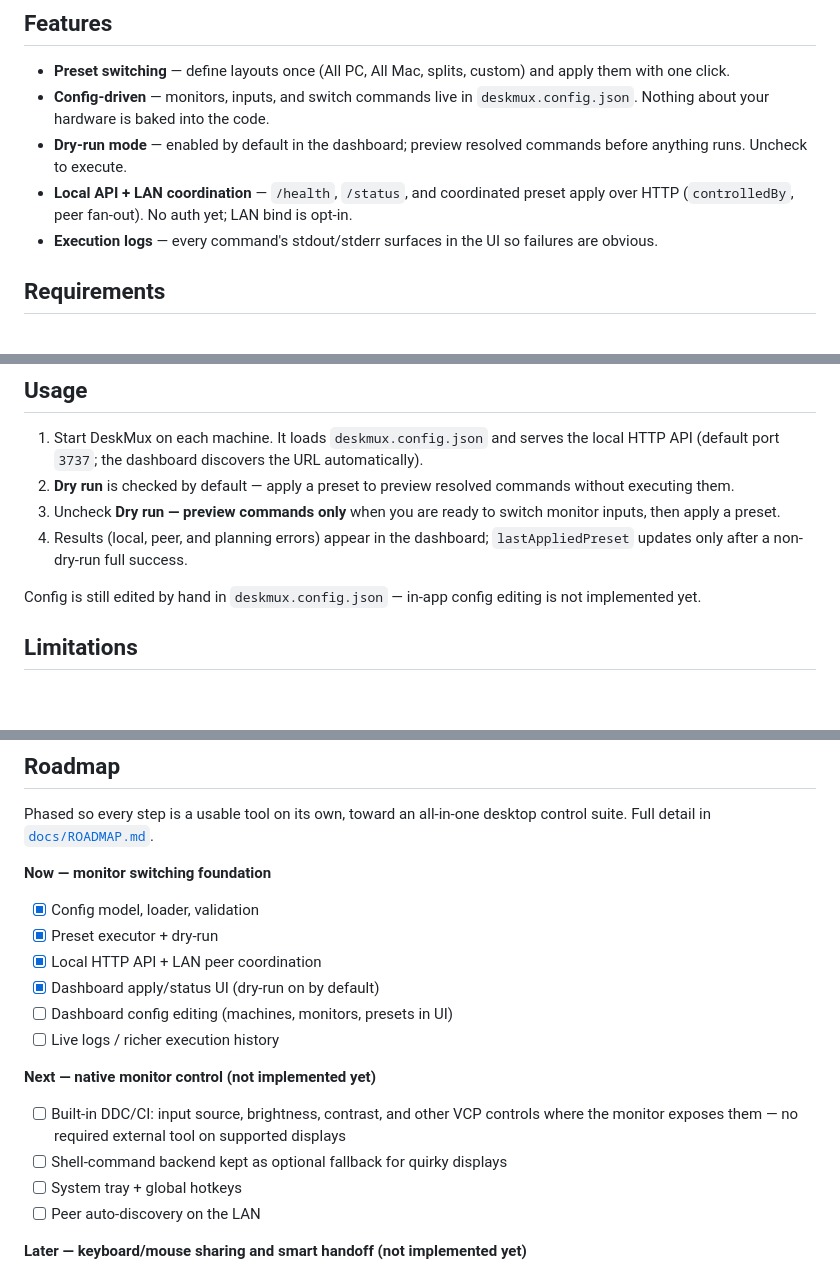
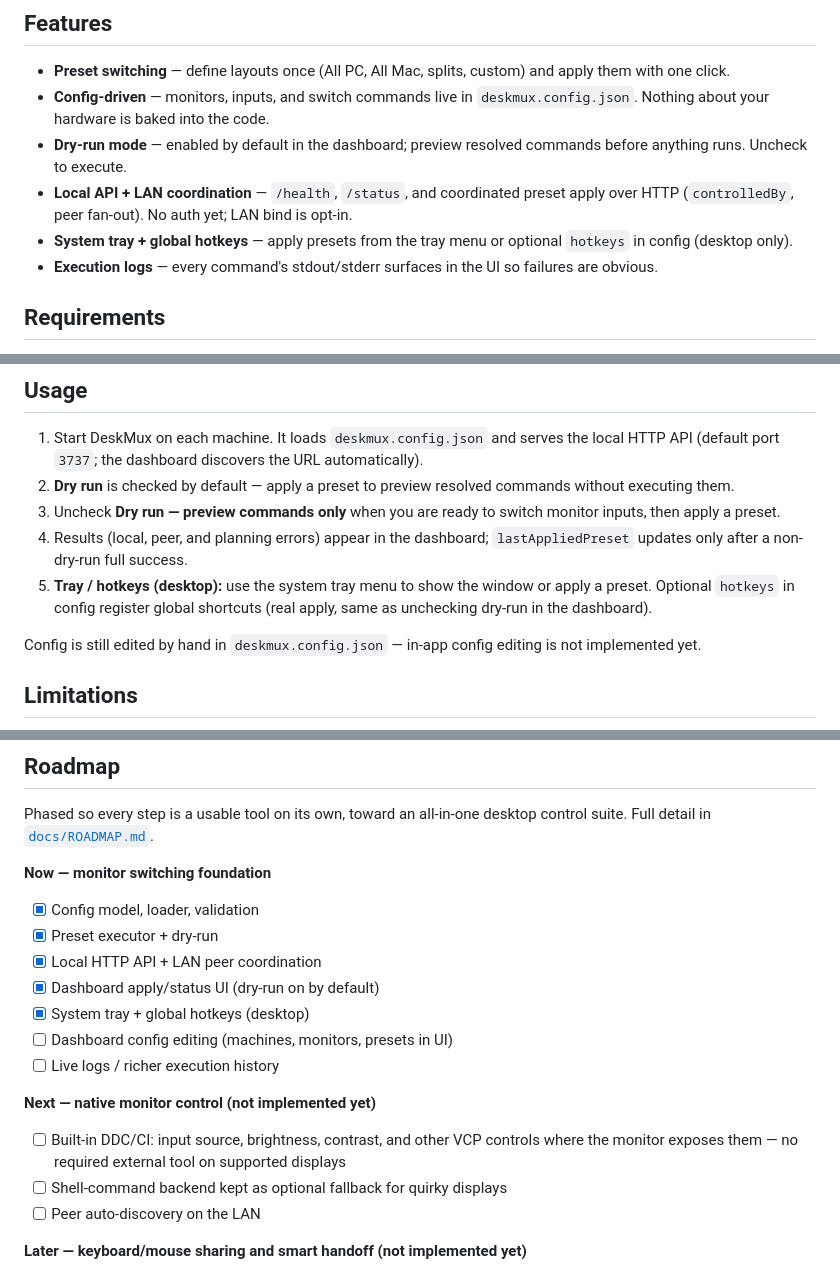
Before and after one commit to vssb4214/deskmux, a Markdown page: README.md, 3 parts joined by grey strips. GitHub-like rendering; blank space fills up the shorter version.

Commit message:
docs: document tray and global hotkeys

```diff
--- a/README.md
+++ b/README.md
@@ -16,6 +16,7 @@ If you run two machines into the same set of monitors, switching "who's driving
 - **Config-driven** — monitors, inputs, and switch commands live in `deskmux.config.json`. Nothing about your hardware is baked into the code.
 - **Dry-run mode** — enabled by default in the dashboard; preview resolved commands before anything runs. Uncheck to execute.
 - **Local API + LAN coordination** — `/health`, `/status`, and coordinated preset apply over HTTP (`controlledBy`, peer fan-out). No auth yet; LAN bind is opt-in.
+- **System tray + global hotkeys** — apply presets from the tray menu or optional `hotkeys` in config (desktop only).
 - **Execution logs** — every command's stdout/stderr surfaces in the UI so failures are obvious.
 
 ## Requirements
@@ -51,6 +52,7 @@ Each monitor declares its inputs and the shell command that selects each input.
 2. **Dry run** is checked by default — apply a preset to preview resolved commands without executing them.
 3. Uncheck **Dry run — preview commands only** when you are ready to switch monitor inputs, then apply a preset.
 4. Results (local, peer, and planning errors) appear in the dashboard; `lastAppliedPreset` updates only after a non-dry-run full success.
+5. **Tray / hotkeys (desktop):** use the system tray menu to show the window or apply a preset. Optional `hotkeys` in config register global shortcuts (real apply, same as unchecking dry-run in the dashboard).
 
 Config is still edited by hand in `deskmux.config.json` — in-app config editing is not implemented yet.
 
@@ -72,13 +74,13 @@ Phased so every step is a usable tool on its own, toward an all-in-one desktop c
 - [x] Preset executor + dry-run
 - [x] Local HTTP API + LAN peer coordination
 - [x] Dashboard apply/status UI (dry-run on by default)
+- [x] System tray + global hotkeys (desktop)
 - [ ] Dashboard config editing (machines, monitors, presets in UI)
 - [ ] Live logs / richer execution history
 
 **Next — native monitor control (not implemented yet)**
 - [ ] Built-in DDC/CI: input source, brightness, contrast, and other VCP controls where the monitor exposes them — no required external tool on supported displays
 - [ ] Shell-command backend kept as optional fallback for quirky displays
-- [ ] System tray + global hotkeys
 - [ ] Peer auto-discovery on the LAN
 
 **Later — keyboard/mouse sharing and smart handoff (not implemented yet)**
```
Also changed, not shown: docs/CONFIG.md (+24 -0 lines), docs/ROADMAP.md (+1 -1 lines).
